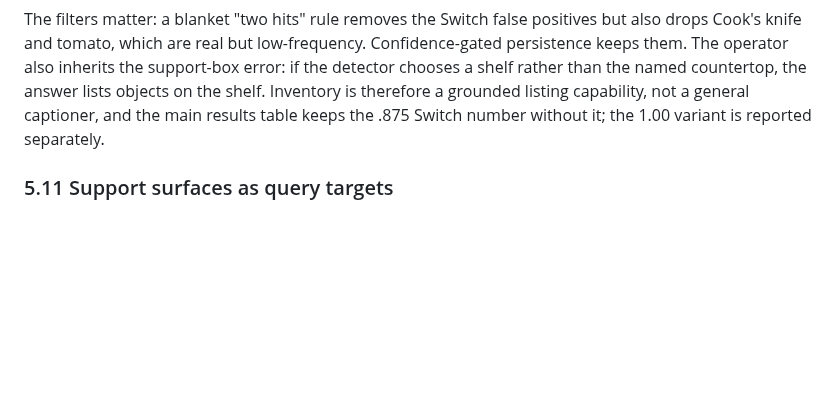
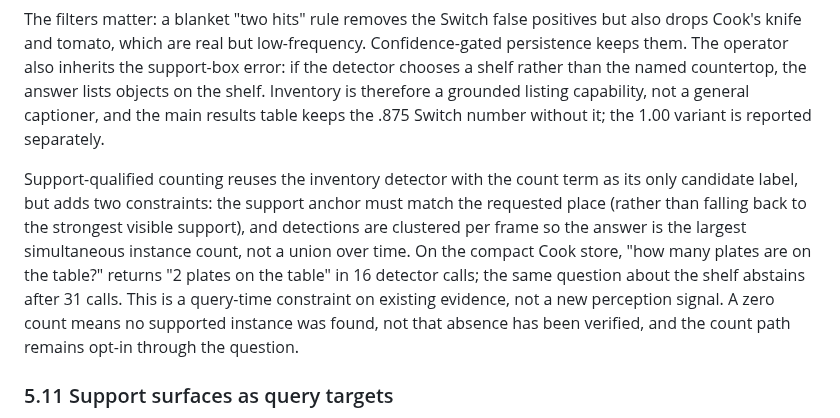
Before and after one commit to g1gowda123/chronicle, a Markdown page: docs/research/SPORE_PAPER.md, the part around the change. Drawn GitHub-style; blank space fills up the shorter version.

Commit message:
docs(research): document support-qualified counting

```diff
--- a/docs/research/SPORE_PAPER.md
+++ b/docs/research/SPORE_PAPER.md
@@ -685,6 +685,17 @@ therefore a grounded listing capability, not a general captioner, and the
 main results table keeps the .875 Switch number without it; the 1.00 variant
 is reported separately.
 
+Support-qualified counting reuses the inventory detector with the count term
+as its only candidate label, but adds two constraints: the support anchor must
+match the requested place (rather than falling back to the strongest visible
+support), and detections are clustered per frame so the answer is the largest
+simultaneous instance count, not a union over time.  On the compact Cook
+store, "how many plates are on the table?" returns "2 plates on the table" in
+16 detector calls; the same question about the shelf abstains after 31 calls.
+This is a query-time constraint on existing evidence, not a new perception
+signal.  A zero count means no supported instance was found, not that absence
+has been verified, and the count path remains opt-in through the question.
+
 ### 5.11 Support surfaces as query targets
 
 Support surfaces already enter memory as context detections, but the object
```
Also changed, not shown: docs/research/HANDOFF.md (+5 -2 lines), docs/research/SPORE.md (+11 -2 lines).
